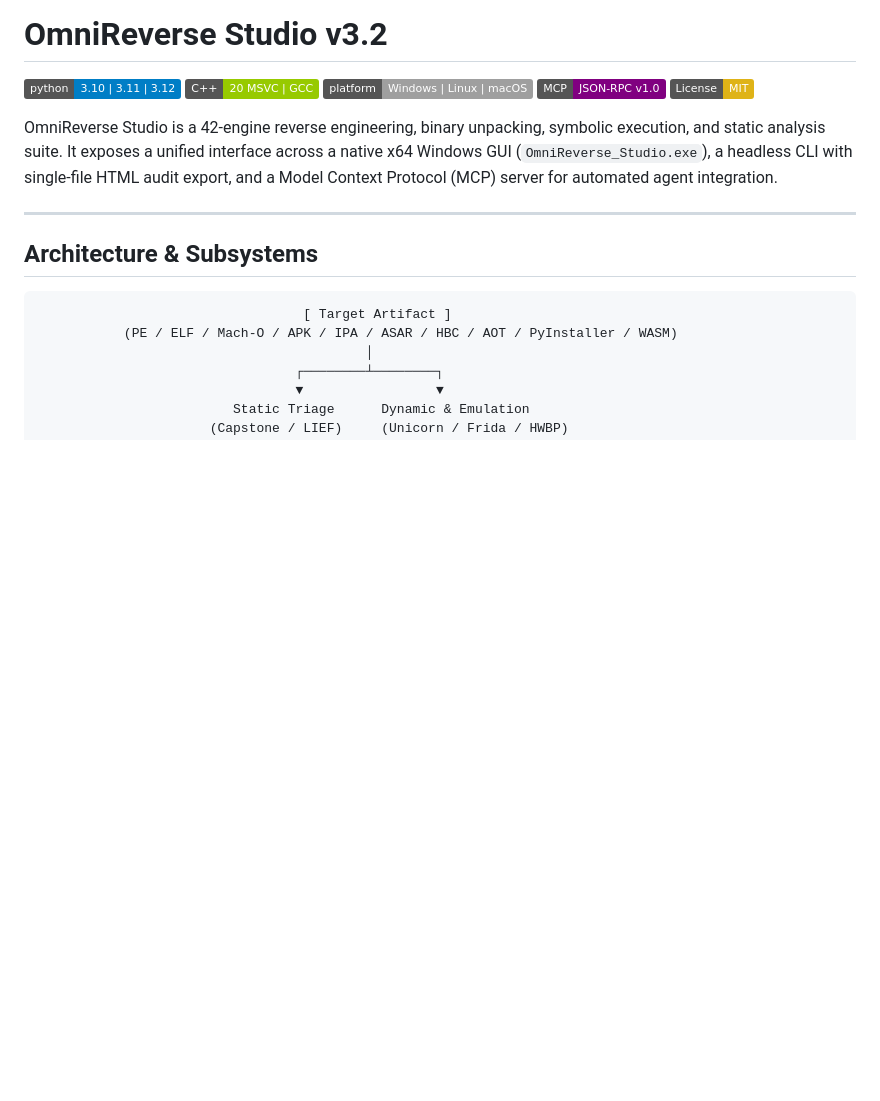
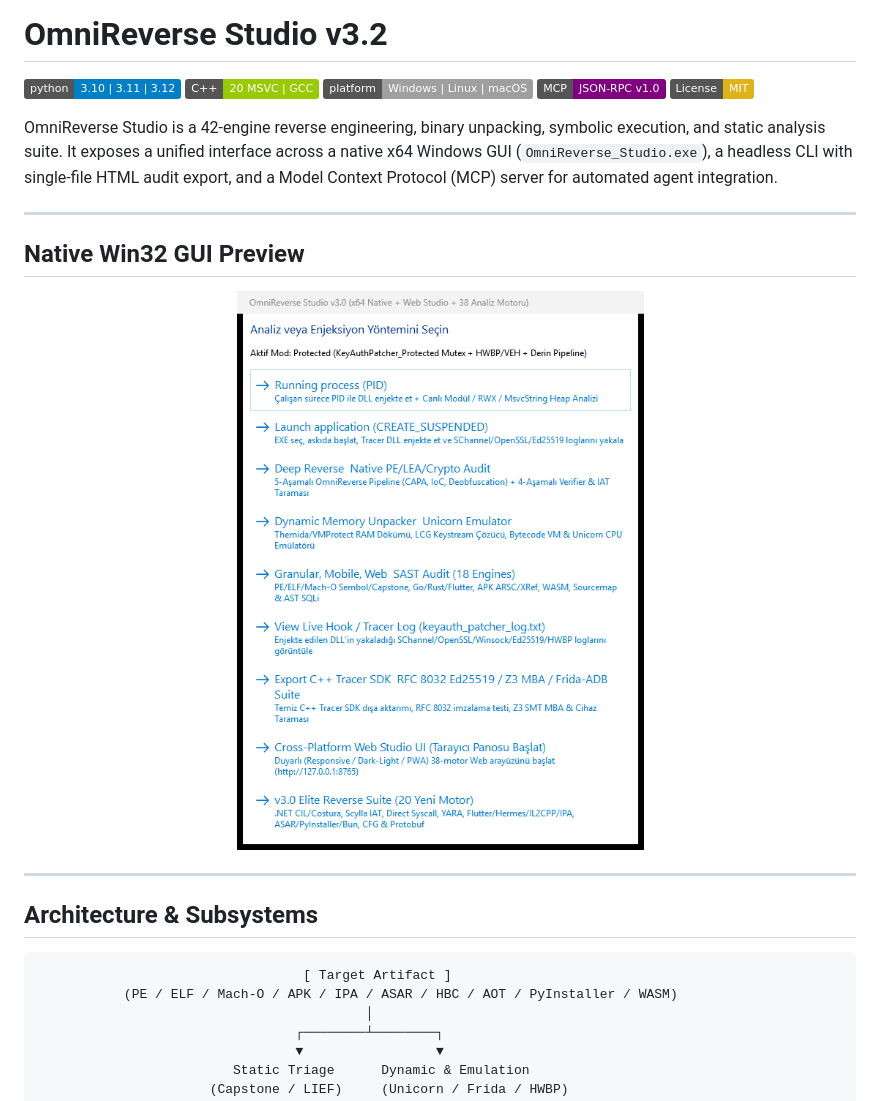
Before and after one commit to mephisto-mert/OmniReverse-Studio, a Markdown page: README.md, the part around the change. Rendered like a GitHub page; pictures changed too: docs/assets/omni_studio_win32_ui.png (added); badges without logos; blank space fills up the shorter version.

Commit message:
docs: add native win32 gui preview screenshot to readme

```diff
--- a/README.md
+++ b/README.md
@@ -7,6 +7,14 @@
 [![License: MIT](https://img.shields.io/badge/License-MIT-yellow.svg)](LICENSE)
 
 OmniReverse Studio is a 42-engine reverse engineering, binary unpacking, symbolic execution, and static analysis suite. It exposes a unified interface across a native x64 Windows GUI (`OmniReverse_Studio.exe`), a headless CLI with single-file HTML audit export, and a Model Context Protocol (MCP) server for automated agent integration.
+
+---
+
+## Native Win32 GUI Preview
+
+<p align="center">
+  <img src="docs/assets/omni_studio_win32_ui.png" alt="OmniReverse Studio Native GUI" width="480">
+</p>
 
 ---
 
```
Also changed, not shown: docs/assets/omni_studio_methods.png (added).
